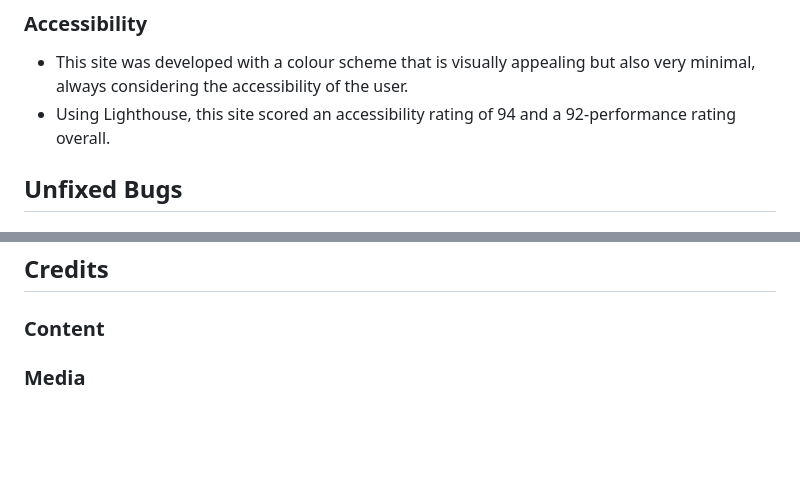
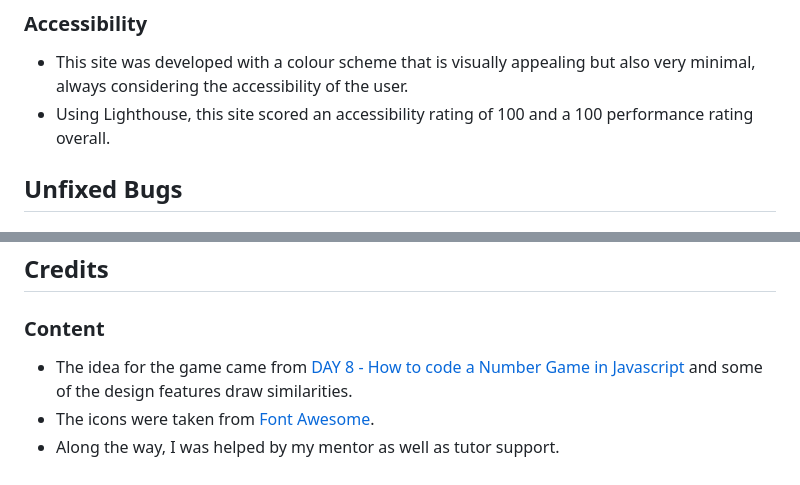
Before and after one commit to jdohertydev/higher-or-lower-v2, a Markdown page: README.md, 2 parts joined by grey strips. Drawn GitHub-style; blank space fills up the shorter version.

Commit message:
Update credits section of readme

```diff
--- a/README.md
+++ b/README.md
@@ -76,7 +76,7 @@ Based on the information given by GitHub, this project uses:
 
 ### Accessibility
 * This site was developed with a colour scheme that is visually appealing but also very minimal, always considering the accessibility of the user.
-* Using Lighthouse, this site scored an accessibility rating of 94 and a 92-performance rating overall.
+* Using Lighthouse, this site scored an accessibility rating of 100 and a 100 performance rating overall.
 
 ## Unfixed Bugs
 
@@ -90,4 +90,7 @@ Based on the information given by GitHub, this project uses:
 ## Credits
 
 ### Content
-### Media
+
+* The idea for the game came from [DAY 8 - How to code a Number Game in Javascript](https://www.youtube.com/watch?v=kMmtRm4P_EE&t=1205s) and some of the design features draw similarities.
+* The icons were taken from [Font Awesome](https://fontawesome.com/).
+* Along the way, I was helped by my mentor as well as tutor support.
```
